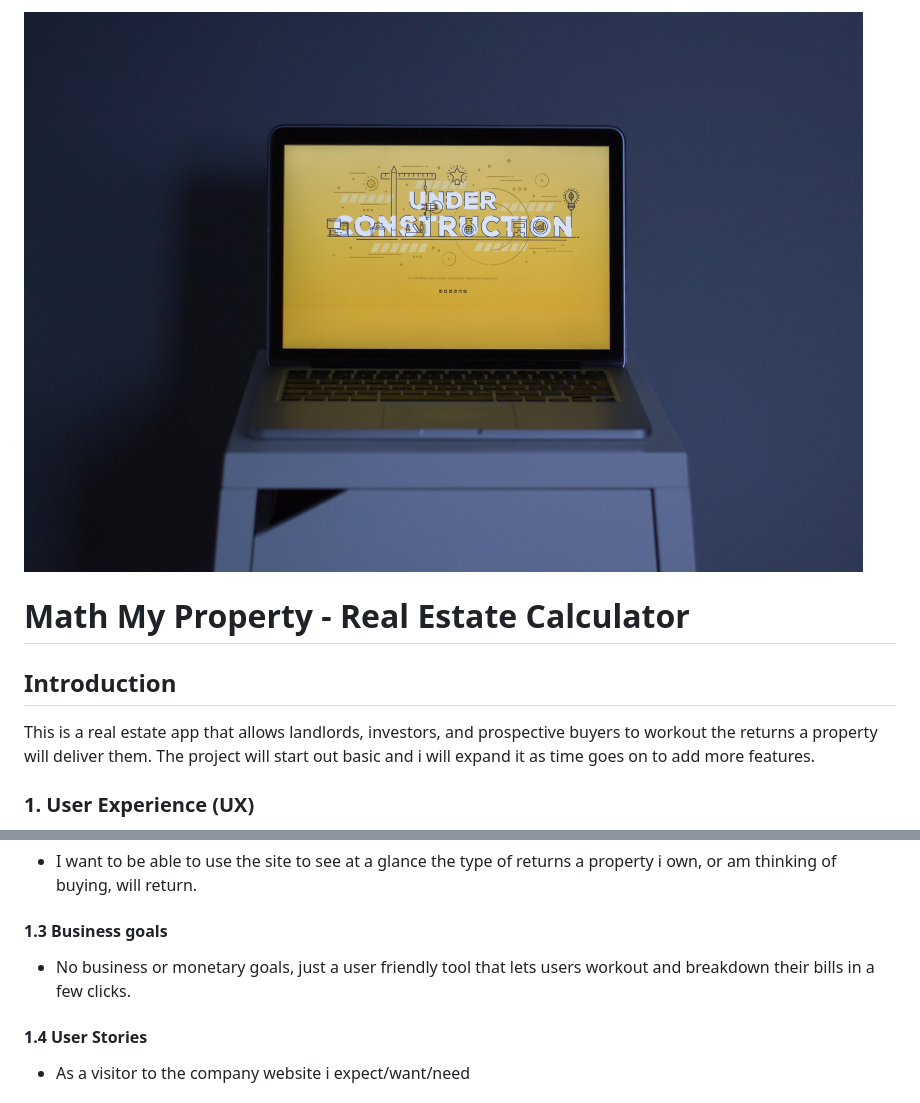
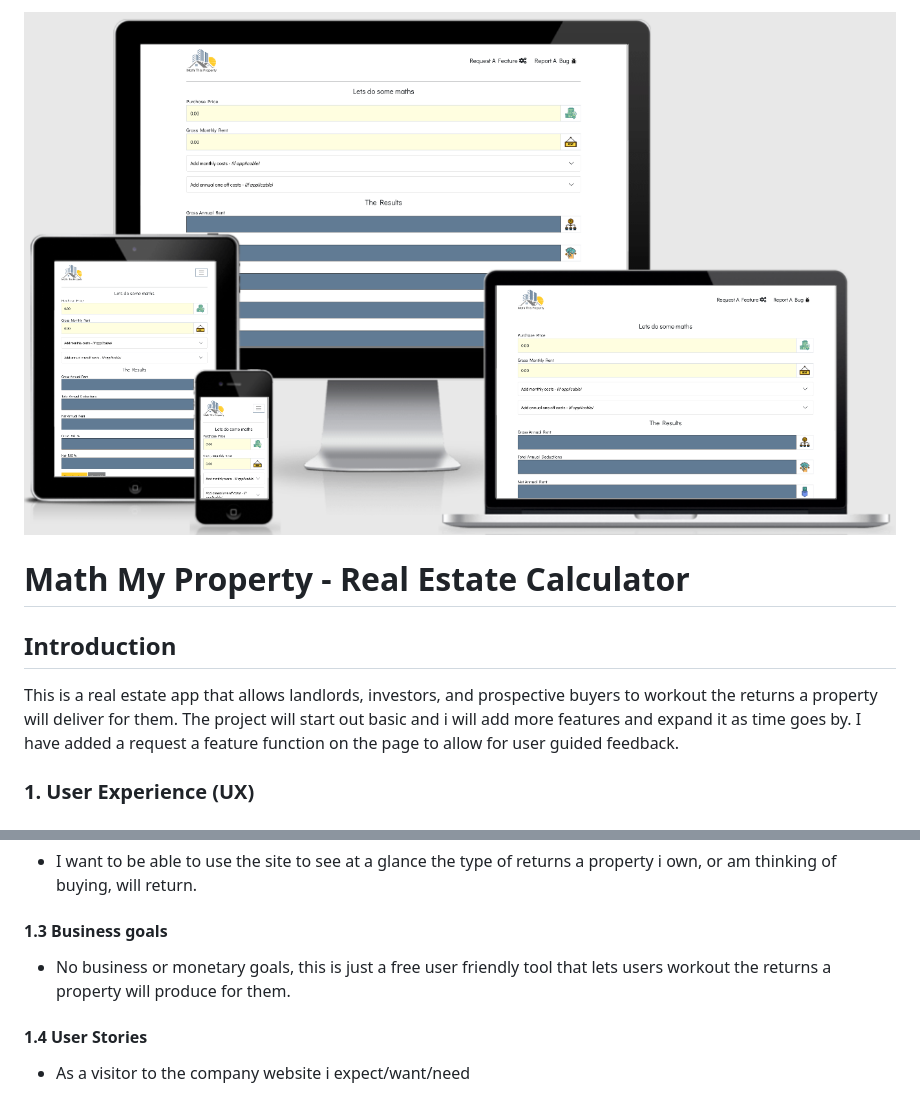
Before and after one commit to smcgdub/Math-This-Property, a Markdown page: README.md, 2 parts joined by grey strips. Drawn GitHub-style; pictures changed too: images/readme_images/am_i_responsive_image.png (added); folded sections open.

```diff
--- a/README.md
+++ b/README.md
@@ -1,10 +1,10 @@
-![Homepage displayed on multiple devices](images/readme_images/under_construction.jpg)
+![Homepage displayed on multiple devices](images/readme_images/am_i_responsive_image.png)
 
 # **Math My Property - Real Estate Calculator**
 
 ## **Introduction**
 
-This is a real estate app that allows landlords, investors, and prospective buyers to workout the returns a property will deliver them. The project will start out basic and i will expand it as time goes on to add more features.
+This is a real estate app that allows landlords, investors, and prospective buyers to workout the returns a property will deliver for them. The project will start out basic and i will add more features and expand it as time goes by. I have added a request a feature function on the page to allow for user guided feedback.
 
 ### **1. User Experience (UX)**
   * 1.1 Target audience
@@ -71,7 +71,7 @@ This is a real estate app that allows landlords, investors, and prospective buye
 
 #### **1.3 Business goals**
 
-* No business or monetary goals, just a user friendly tool that lets users workout and breakdown their bills in a few clicks.
+* No business or monetary goals, this is just a free user friendly tool that lets users workout the returns a property will produce for them.
 
 #### **1.4 User Stories**
 
```
Also changed, not shown: other parts of README.md (+10 -2 lines), images/readme_images/math_this_property_colour_palette.png (added), images/readme_images/original_logo_design.png (added), 1 other file.
